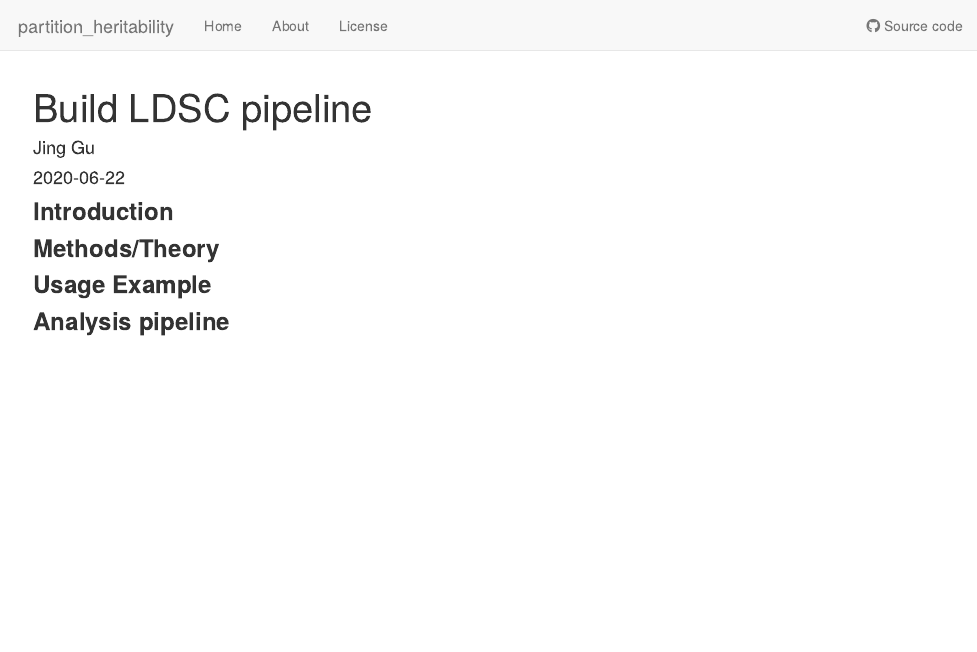
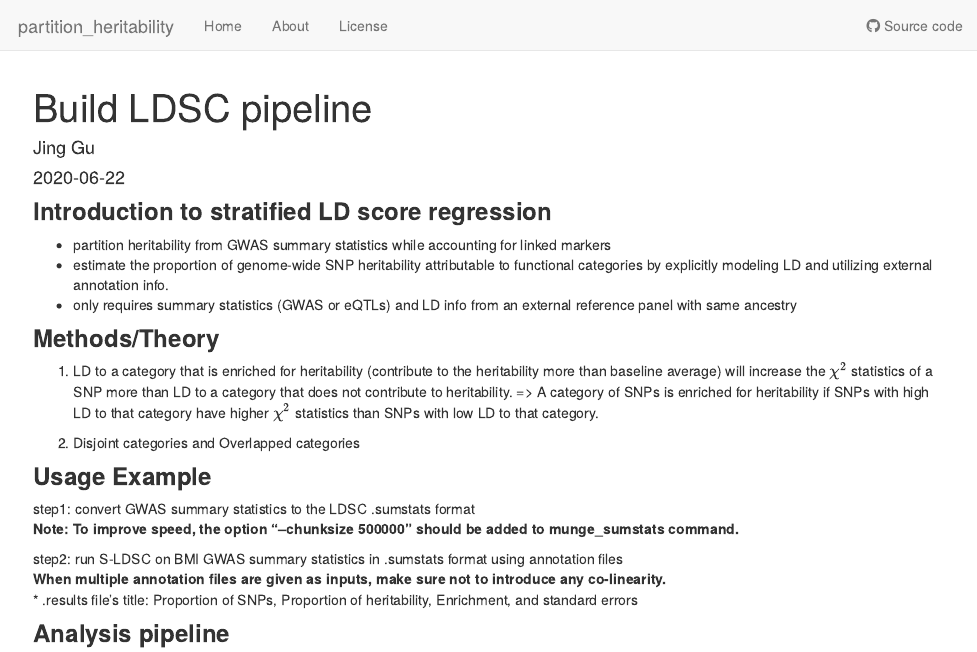
Before and after one commit to j3gu/partition_heritability, an R Markdown document (analysis/build_LDSC_pipeline.Rmd): the page in a window 1100 px wide, from its top. Rendered offline with R 4.5, knitr and Pandoc, with nearby package versions; drawn as R Markdown's standard HTML page in place of the format the file asks for.

Commit message:
publish the initial files

```diff
--- a/analysis/build_LDSC_pipeline.Rmd
+++ b/analysis/build_LDSC_pipeline.Rmd
@@ -7,17 +7,28 @@ editor_options:
   chunk_output_type: console
 ---
 
-### **Introduction**
+### **Introduction to stratified LD score regression**
+- partition heritability from GWAS summary statistics while accounting for linked markers
+- estimate the proportion of genome-wide SNP heritability attributable to functional categories by  explicitly modeling LD and utilizing external annotation info.
+- only requires summary statistics (GWAS or eQTLs) and LD info from an external reference panel with same ancestry
+
+### **Methods/Theory**
+1. LD to a category that is enriched for heritability (contribute to the heritability more than baseline average) will increase the $\chi^2$ statistics of a SNP more than LD to a category that does not contribute to heritability.
+=> A category of SNPs is enriched for heritability if SNPs with high LD to that category have higher $\chi^2$ statistics than SNPs with low LD to that category.
+
+2. Disjoint categories and Overlapped categories
 
 
-
-### **Methods/Theory**
 
 
 
 ### **Usage Example**
+step1: convert GWAS summary statistics to the LDSC .sumstats format
+ **Note: To improve speed, the option "--chunksize 500000" should be added to munge_sumstats command.**
 
-
+step2: run S-LDSC on BMI GWAS summary statistics in .sumstats format using annotation files
+  **When multiple annotation files are given as inputs, make sure not to introduce any co-linearity.**
+* .results file's title: Proportion of SNPs, Proportion of heritability, Enrichment, and standard errors
 
 ### **Analysis pipeline**
 
```
Also changed, not shown: analysis/questions.Rmd (+2 -2 lines), analysis/research_ideas.Rmd (+10 -1 lines).
